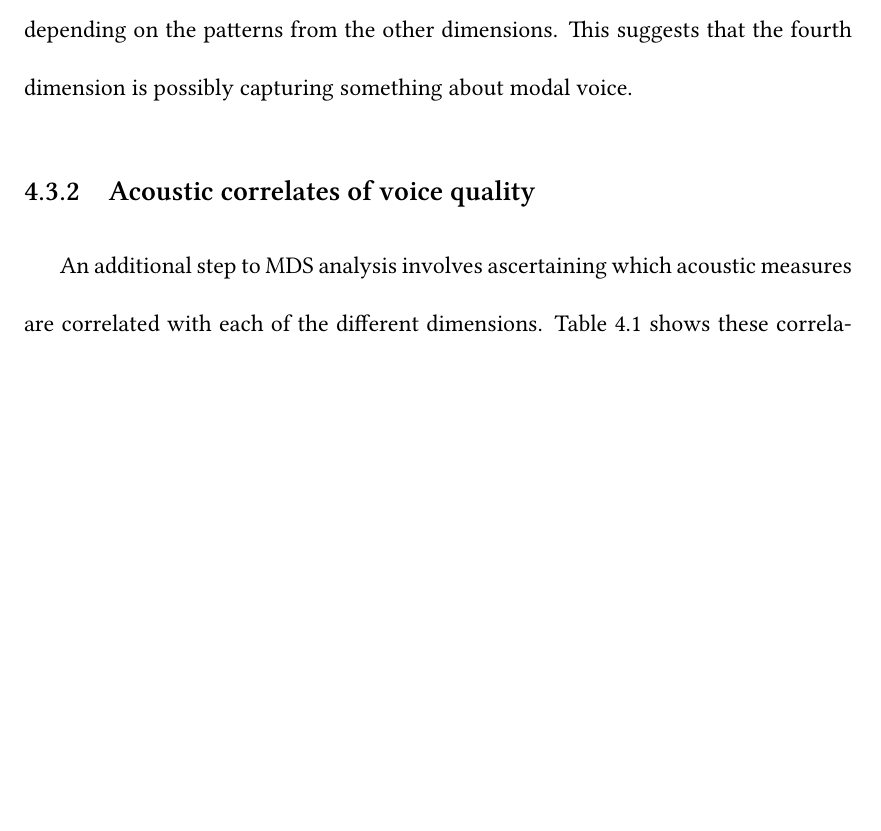
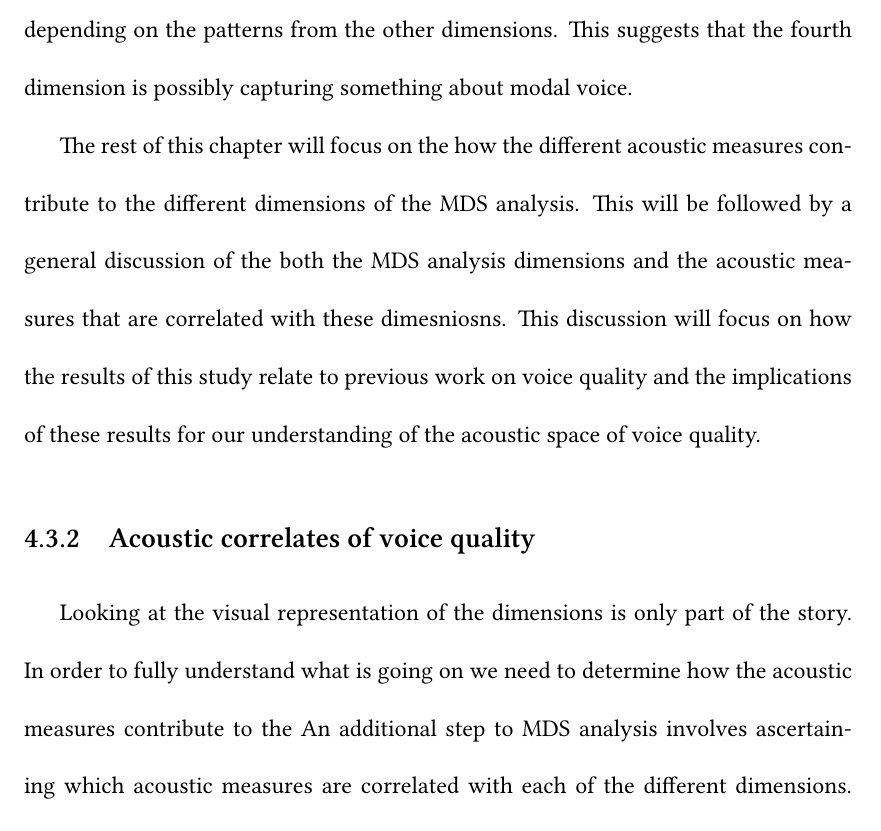
Before and after one commit to mylbrinkerhoff/Dissertation, a LaTeX thesis (BrinkerhoffDissertation.tex, which reads contents/3.acoustic_landscape.tex): part of page 68 of 134, cut so that both start at the same text, the shorter picture padded with empty space. Compiled offline with XeLaTeX; a LaTeX package or settings file that is missing is left out.

Commit message:
Update Brinkerhoff Dissertation PDF and enhance acoustic landscape chapter with additional discussion

```diff
--- a/contents/3.acoustic_landscape.tex
+++ b/contents/3.acoustic_landscape.tex
@@ -187,11 +187,13 @@ From the plots involving the second dimension, we see that this dimension separa
 
 The fourth dimension is less clear in what it is potentially capturing. IN alll of the plots involving the fourth dimension, we see that modal voice is always located near the center of the plot, while the nonmodal voice qualities are located around this point depending on the patterns from the other dimensions. This suggests that the fourth dimension is possibly capturing something about modal voice.
 
+The rest of this chapter will focus on the how the different acoustic measures contribute to the different dimensions of the MDS analysis. This will be followed by a general discussion of the both the MDS analysis dimensions and the acoustic measures that are correlated with these dimesniosns. This discussion will focus on how the results of this study relate to previous work on voice quality and the implications of these results for our understanding of the acoustic space of voice quality.
+
 %--------------------------------------------------------------------------
 \subsection{Acoustic correlates of voice quality} \label{sec:acousticlandscape:correlates}
 %--------------------------------------------------------------------------
 
-An additional step to MDS analysis involves ascertaining which acoustic measures are correlated with each of the different dimensions. Table~\ref{tab:acoustic_correlates} shows these correlations. In each of the four dimensions produced by the MDS analysis, the four largest correlations for each acoustic measures are bolded. The choice to bold the four largest correlations was arbitrary and was done to make it easier to discuss each of the In the case of the first and second dimensions (D1 and D2), the acoustic measures that have weights higher than those of other parameters are in boldface (weights > 4.0). In the case of the third dimension (D3), the acoustic measures that have weights higher than those of other parameters are in boldface (weights > 3.0).
+Looking at the visual representation of the dimensions is only part of the story. In order to fully understand what is going on we need to determine how the acoustic measures contribute to the An additional step to MDS analysis involves ascertaining which acoustic measures are correlated with each of the different dimensions. Table~\ref{tab:acoustic_correlates} shows these correlations. In each of the four dimensions produced by the MDS analysis, the four largest correlations for each acoustic measures are bolded. The choice to bold the four largest correlations was arbitrary and was done to make it easier to discuss each of the In the case of the first and second dimensions (D1 and D2), the acoustic measures that have weights higher than those of other parameters are in boldface (weights > 4.0). In the case of the third dimension (D3), the acoustic measures that have weights higher than those of other parameters are in boldface (weights > 3.0).
 
 We see that for D1, the acoustic measures that have the highest weight on the first dimension are the amplitudes for the first three formants (i.e., A1*, A2*, A3*) and HNR < 500 Hz (i.e., a harmonics-to-noise ratio for everything from 0 to 500 Hz). For D2, the acoustic measures with the highest weight are H1*$-$A1*, H1*$-$A2* (i.e., spectral-slope measures), and the amplitudes of the first two formants. For D3, we see that HNR < 1500 HZ, HNR < 2500 Hz, HNR < 3500 Hz, and Residual H1* and H2* have the highest weights.
 
```
Also changed, not shown: BrinkerhoffDissertation.pdf.
